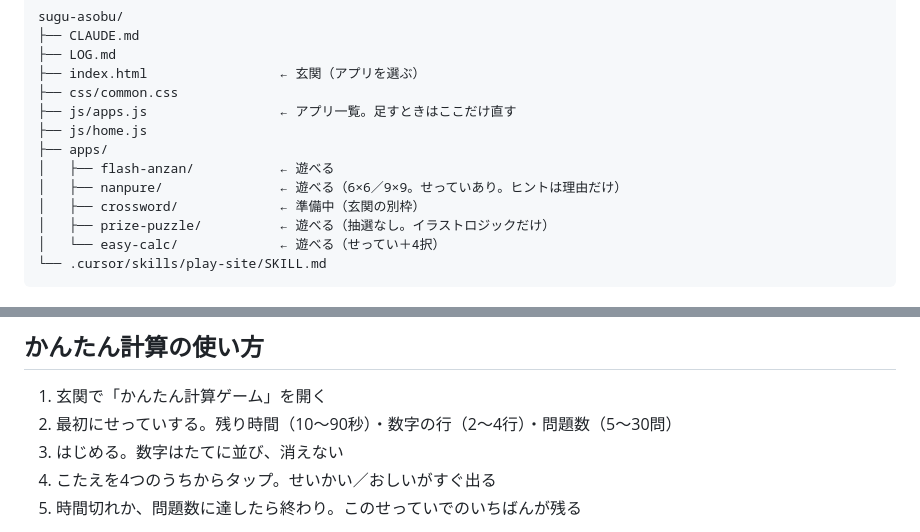
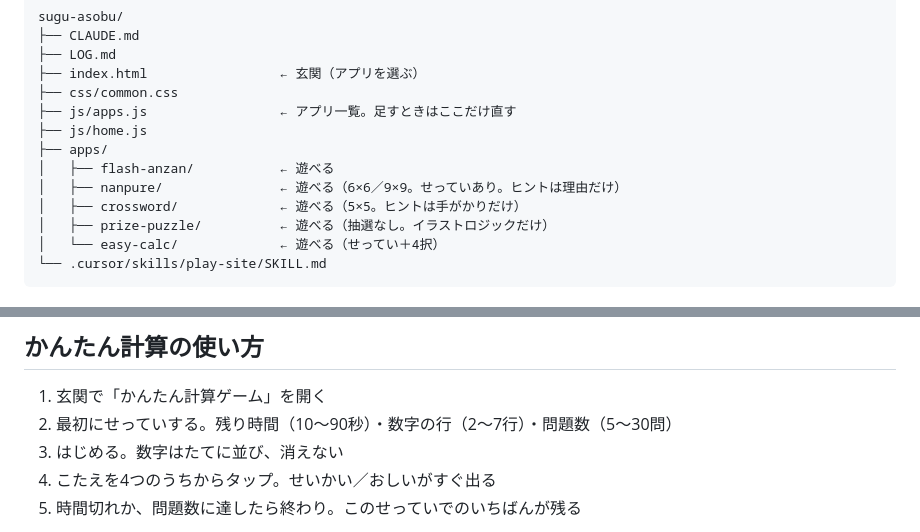
Before and after one commit to ponnmayo15-a11y/sugu-asobu-app-public, a Markdown page: CLAUDE.md, 2 parts joined by grey strips. Drawn GitHub-style.

```diff
--- a/CLAUDE.md
+++ b/CLAUDE.md
@@ -38,7 +38,7 @@ sugu-asobu/
 ├── apps/
 │   ├── flash-anzan/           ← 遊べる
 │   ├── nanpure/               ← 遊べる（6×6／9×9。せっていあり。ヒントは理由だけ）
-│   ├── crossword/             ← 準備中（玄関の別枠）
+│   ├── crossword/             ← 遊べる（5×5。ヒントは手がかりだけ）
 │   ├── prize-puzzle/          ← 遊べる（抽選なし。イラストロジックだけ）
 │   └── easy-calc/             ← 遊べる（せってい＋4択）
 └── .cursor/skills/play-site/SKILL.md
@@ -97,7 +97,7 @@ sugu-asobu/
 ## かんたん計算の使い方
 
 1. 玄関で「かんたん計算ゲーム」を開く
-2. 最初にせっていする。残り時間（10〜90秒）・数字の行（2〜4行）・問題数（5〜30問）
+2. 最初にせっていする。残り時間（10〜90秒）・数字の行（2〜7行）・問題数（5〜30問）
 3. はじめる。数字はたてに並び、消えない
 4. こたえを4つのうちからタップ。せいかい／おしいがすぐ出る
 5. 時間切れか、問題数に達したら終わり。このせっていでのいちばんが残る
```
Also changed, not shown: LOG.md (+4 -1 lines).
